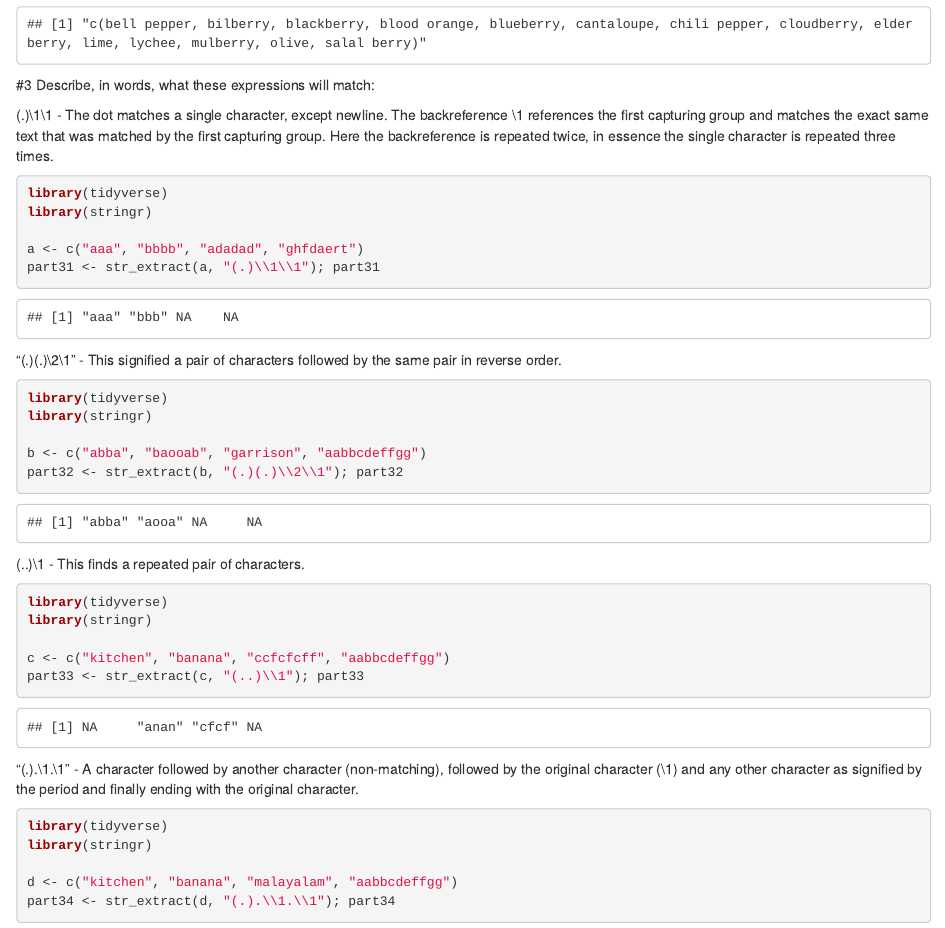
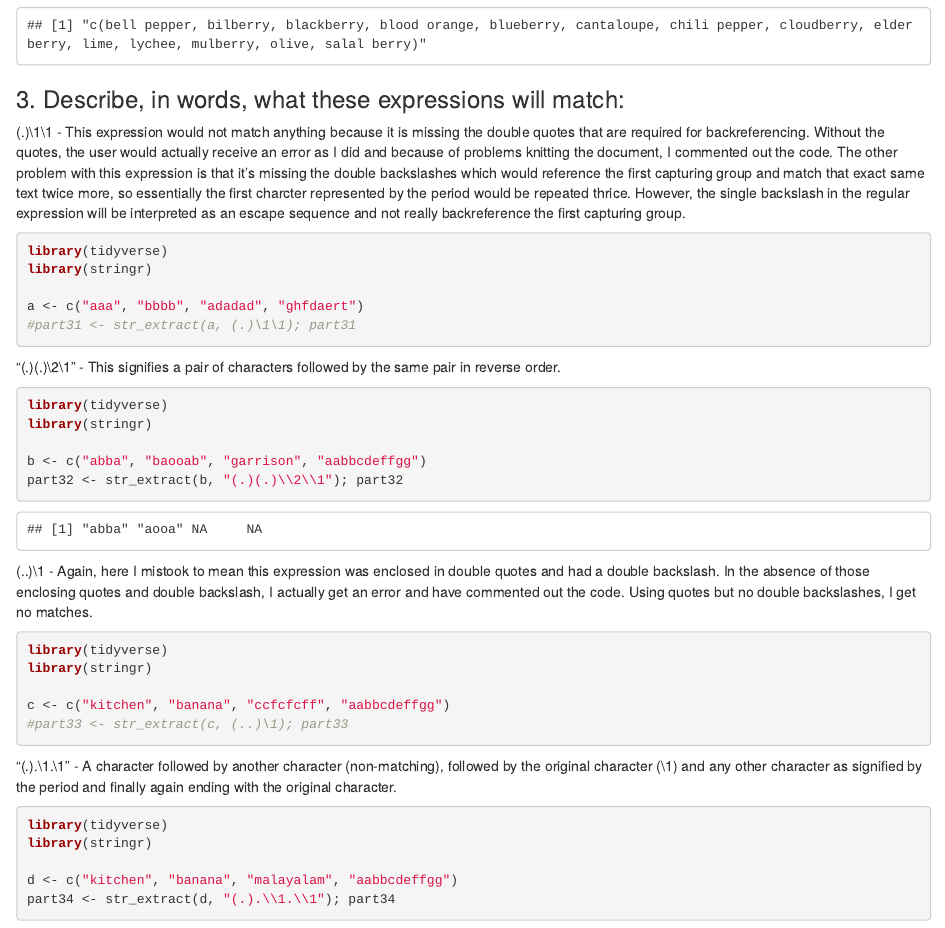
Before and after one commit to tponnada/DATA607, an R Markdown document (Assignment3.Rmd): the page in a window 1100 px wide, from 1480 px down before the commit and from 1420 px down after it, so that both start at the same text. Rendered offline with R 4.5, knitr and Pandoc, with nearby package versions; both versions are drawn in the output format of the newer one; some code elsewhere in the file could not run offline.

Commit message:
Add files via upload

````diff
--- a/Assignment3.Rmd
+++ b/Assignment3.Rmd
@@ -57,20 +54,20 @@ transformed_list <- str_extract_all(produce_list, '[a-z]+\\s[a-z]+|[a-z]+'); tra
 final_list <- gsub('[\"]', '', transformed_list); final_list
 ```
 
-#3 Describe, in words, what these expressions will match:
+### 3. Describe, in words, what these expressions will match:
 
-(.)\1\1 - The dot matches a single character, except newline. The backreference \1 references the first capturing group and matches the exact same text that was matched by the first capturing group. Here the backreference is repeated twice, in essence the single character is repeated three times.
+(.)\1\1 - This expression would not match anything because it is missing the double quotes that are required for backreferencing. Without the quotes, the user would actually receive an error as I did and because of problems knitting the document, I commented out the code. The other problem with this expression is that it's missing the double backslashes which would reference the first capturing group and match that exact same text twice more, so essentially the first charcter represented by the period would be repeated thrice. However, the single backslash in the regular expression will be interpreted as an escape sequence and not really backreference the first capturing group.
 
 ```{r}
 library(tidyverse)
 library(stringr)
 
 a <- c("aaa", "bbbb", "adadad", "ghfdaert")
-part31 <- str_extract(a, "(.)\\1\\1"); part31
+#part31 <- str_extract(a, (.)\1\1); part31
 
 ```
 
-"(.)(.)\\2\\1" - This signified a pair of characters followed by the same pair in reverse order.
+"(.)(.)\\2\\1" - This signifies a pair of characters followed by the same pair in reverse order.
 
 ```{r}
 library(tidyverse)
@@ -81,17 +78,17 @@ part32 <- str_extract(b, "(.)(.)\\2\\1"); part32
 
 ```
 
-(..)\1 - This finds a repeated pair of characters.
+(..)\1 - Again, here I mistook to mean this expression was enclosed in double quotes and had a double backslash. In the absence of those enclosing quotes and double backslash, I actually get an error and have commented out the code. Using quotes but no double backslashes, I get no matches.
 
 ```{r}
 library(tidyverse)
 library(stringr)
 
 c <- c("kitchen", "banana", "ccfcfcff", "aabbcdeffgg")
-part33 <- str_extract(c, "(..)\\1"); part33
+#part33 <- str_extract(c, (..)\1); part33
 ```
 
-"(.).\\1.\\1" - A character followed by another character (non-matching), followed by the original character (\1) and any other character as signified by the period and finally ending with the original character.
+"(.).\\1.\\1" - A character followed by another character (non-matching), followed by the original character (\1) and any other character as signified by the period and finally again ending with the original character.
 
 ```{r}
 library(tidyverse)
````
Also changed, not shown: Assignment3.Rmd (16 more changed lines).
